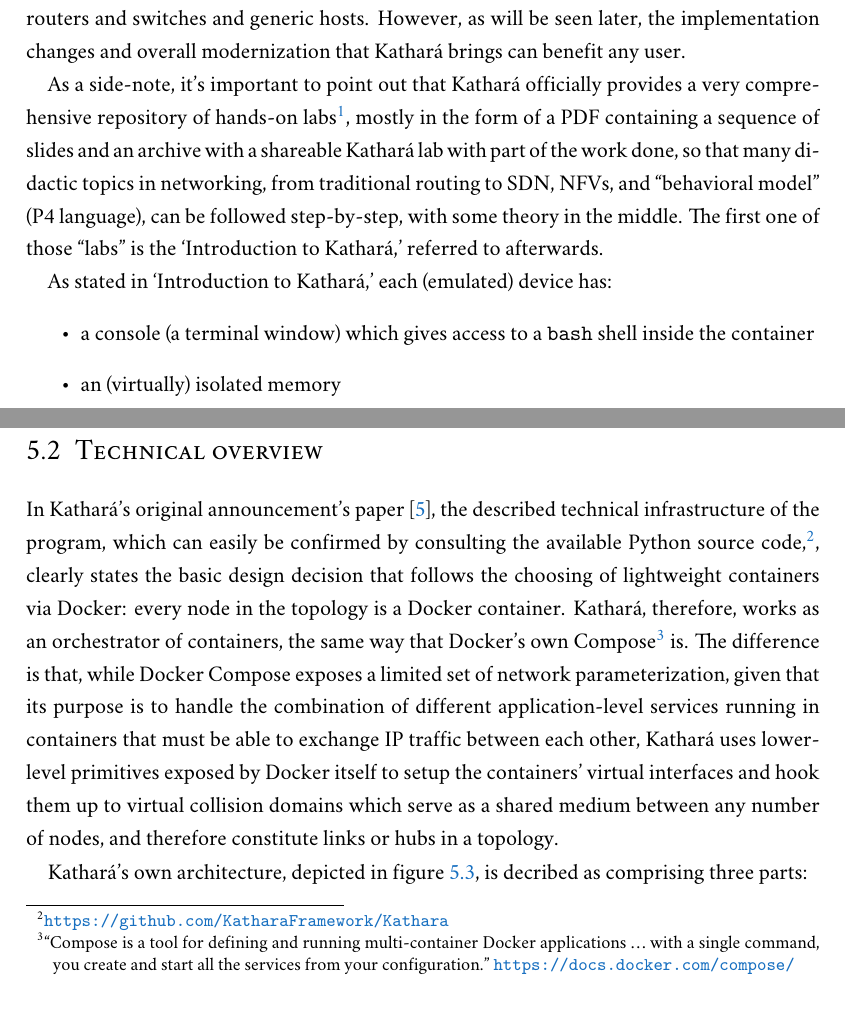
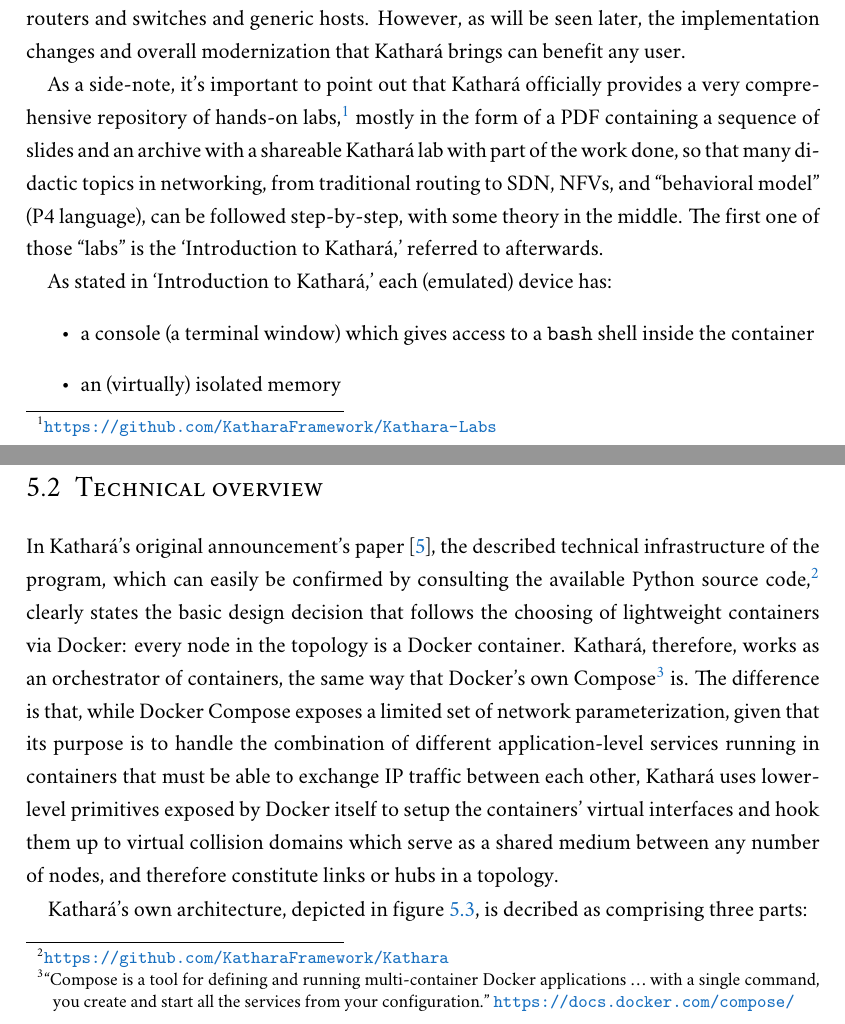
Before and after one commit to ruiccarvalho/Thesis, a LaTeX thesis (Trash/Thesis-Mimosis.tex, which reads Sources/Ch05_Kathara/Sections/01_UI_Functionality.tex, Sources/Ch05_Kathara/Sections/02_TechnicalOverview.tex): two parts of pages 31 and 33 of 50, joined at a grey line, cut so that both start at the same text. Compiled offline with XeLaTeX; a missing font is replaced by an installed copy or a similar font.

Commit message:
Minor tweaks

```diff
--- a/Sources/Ch05_Kathara/Sections/01_UI_Functionality.tex
+++ b/Sources/Ch05_Kathara/Sections/01_UI_Functionality.tex
@@ -7,7 +7,7 @@
 The high-level functional capabilities of Kathará explored in this work are the exactly the ones shared with the original Netkit---i.e. building and emulating topologies with traditional routers and switches and generic hosts.
 However, as will be seen later, the implementation changes and overall modernization that Kathará brings can benefit any user.
 
-As a side-note, it's important to point out that Kathará officially provides a very comprehensive repository of hands-on labs\footnote{\mbox{\url{https://github.com/KatharaFramework/Kathara-Labs}}}, mostly in the form of a PDF containing a sequence of slides and an archive with a shareable Kathará lab with part of the work done, so that many didactic topics in networking, from traditional routing to SDN, NFVs, and ``behavioral model'' (P4 language), can be followed step-by-step, with some theory in the middle.
+As a side-note, it's important to point out that Kathará officially provides a very comprehensive repository of hands-on labs,\footnote{\mbox{\url{https://github.com/KatharaFramework/Kathara-Labs}}} mostly in the form of a PDF containing a sequence of slides and an archive with a shareable Kathará lab with part of the work done, so that many didactic topics in networking, from traditional routing to SDN, NFVs, and ``behavioral model'' (P4 language), can be followed step-by-step, with some theory in the middle.
 The first one of those ``labs'' is the `Introduction to Kathará,' referred to afterwards.
 
 % Figure fig:kathara-topologynodes
--- a/Sources/Ch05_Kathara/Sections/02_TechnicalOverview.tex
+++ b/Sources/Ch05_Kathara/Sections/02_TechnicalOverview.tex
@@ -1,7 +1,7 @@
 \section{Technical overview}
 \label{sec:katharatechnicaloverview}
 
-In Kathará's original announcement's paper~\cite{kathara}, the described technical infrastructure of the program, which can easily be confirmed by consulting the available Python source code,\footnote{\mbox{\url{https://github.com/KatharaFramework/Kathara}}}, clearly states the basic design decision that follows the choosing of lightweight containers via Docker: every node in the topology is a Docker container.
+In Kathará's original announcement's paper~\cite{kathara}, the described technical infrastructure of the program, which can easily be confirmed by consulting the available Python source code,\footnote{\mbox{\url{https://github.com/KatharaFramework/Kathara}}} clearly states the basic design decision that follows the choosing of lightweight containers via Docker: every node in the topology is a Docker container.
 Kathará, therefore, works as an orchestrator of containers, the same way that Docker's own Compose\footnote{\textquote{Compose is a tool for defining and running multi-container Docker applications \ldots\ with a single command, you create and start all the services from your configuration.}~\mbox{\url{https://docs.docker.com/compose/}}} is.
 The difference is that, while Docker Compose exposes a limited set of network parameterization, given that its purpose is to handle the combination of different application-level services running in containers that must be able to exchange IP traffic between each other, Kathará uses lower-level primitives exposed by Docker itself to setup the containers' virtual interfaces and hook them up to virtual collision domains which serve as a shared medium between any number of nodes, and therefore constitute links or hubs in a topology.
 
```
